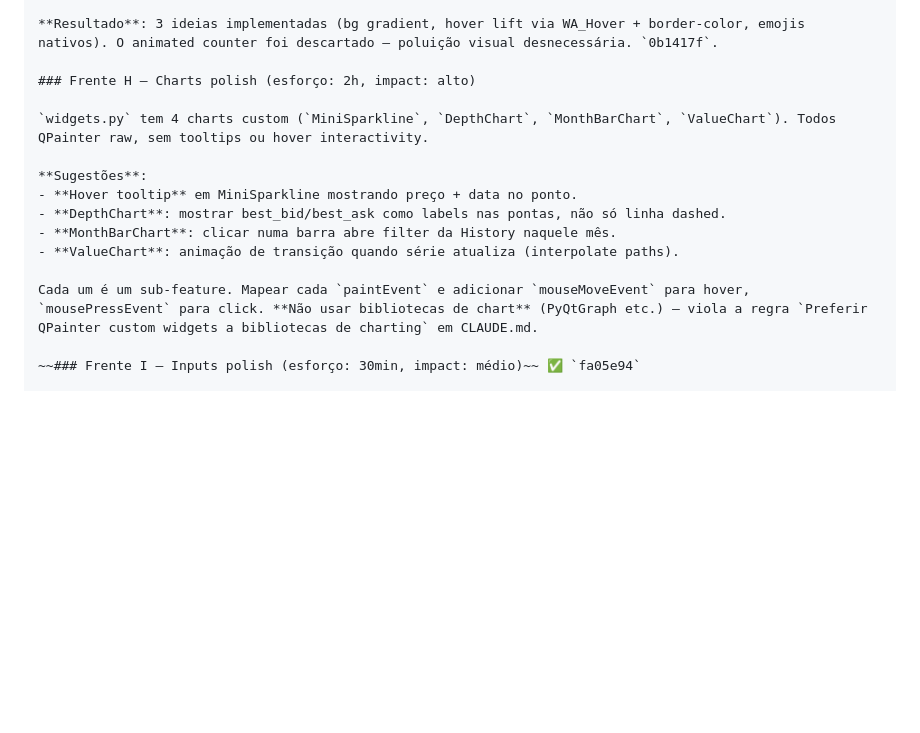
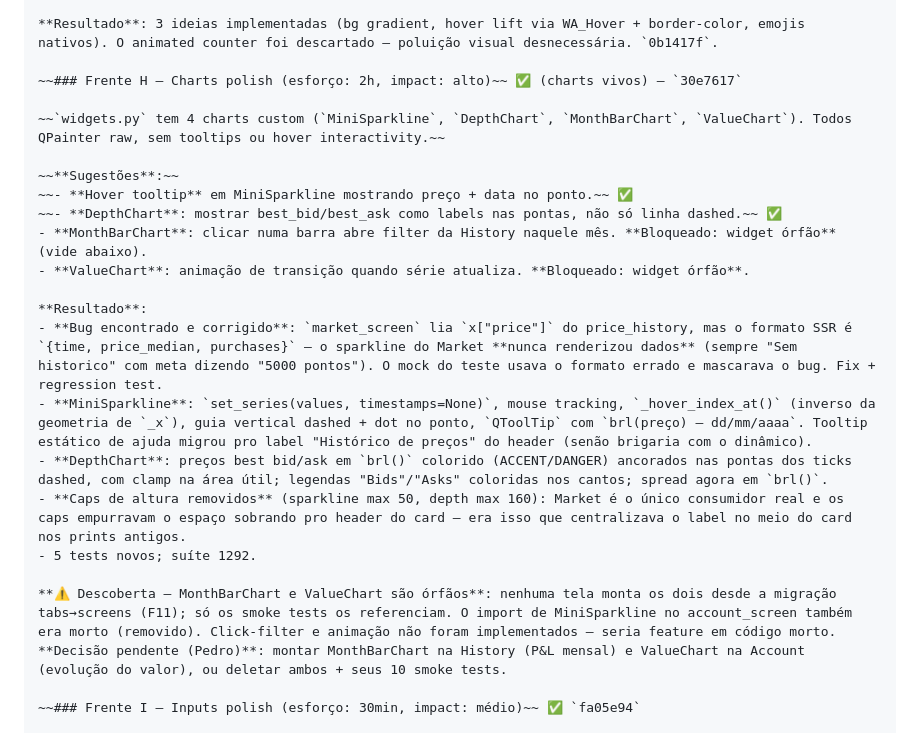
Before and after one commit to pedronokia/galaseca, a Markdown page: ROADMAP_UI.md, the part around one of its changes. Rendered like a GitHub page; blank space fills up the shorter version.

Commit message:
docs: ROADMAP_UI.md — Frente H marcada concluida (charts vivos)
Registra o bug price_median corrigido, hover/labels implementados, e a
descoberta de que MonthBarChart/ValueChart sao orfaos desde F11 —
decisao montar-ou-deletar fica com Pedro. Restantes: J > K > L.

```diff
--- a/ROADMAP_UI.md
+++ b/ROADMAP_UI.md
@@ -315,17 +315,24 @@ FS_DISPLAY   = "36pt"   # Big number (score)
 
 **Resultado**: 3 ideias implementadas (bg gradient, hover lift via WA_Hover + border-color, emojis nativos). O animated counter foi descartado — poluição visual desnecessária. `0b1417f`.
 
-### Frente H — Charts polish (esforço: 2h, impact: alto)
+~~### Frente H — Charts polish (esforço: 2h, impact: alto)~~ ✅ (charts vivos) — `30e7617`
 
-`widgets.py` tem 4 charts custom (`MiniSparkline`, `DepthChart`, `MonthBarChart`, `ValueChart`). Todos QPainter raw, sem tooltips ou hover interactivity.
+~~`widgets.py` tem 4 charts custom (`MiniSparkline`, `DepthChart`, `MonthBarChart`, `ValueChart`). Todos QPainter raw, sem tooltips ou hover interactivity.~~
 
-**Sugestões**:
-- **Hover tooltip** em MiniSparkline mostrando preço + data no ponto.
-- **DepthChart**: mostrar best_bid/best_ask como labels nas pontas, não só linha dashed.
-- **MonthBarChart**: clicar numa barra abre filter da History naquele mês.
-- **ValueChart**: animação de transição quando série atualiza (interpolate paths).
+~~**Sugestões**:~~
+~~- **Hover tooltip** em MiniSparkline mostrando preço + data no ponto.~~ ✅
+~~- **DepthChart**: mostrar best_bid/best_ask como labels nas pontas, não só linha dashed.~~ ✅
+- **MonthBarChart**: clicar numa barra abre filter da History naquele mês. **Bloqueado: widget órfão** (vide abaixo).
+- **ValueChart**: animação de transição quando série atualiza. **Bloqueado: widget órfão**.
 
-Cada um é um sub-feature. Mapear cada `paintEvent` e adicionar `mouseMoveEvent` para hover, `mousePressEvent` para click. **Não usar bibliotecas de chart** (PyQtGraph etc.) — viola a regra `Preferir QPainter custom widgets a bibliotecas de charting` em CLAUDE.md.
+**Resultado**:
+- **Bug encontrado e corrigido**: `market_screen` lia `x["price"]` do price_history, mas o formato SSR é `{time, price_median, purchases}` — o sparkline do Market **nunca renderizou dados** (sempre "Sem historico" com meta dizendo "5000 pontos"). O mock do teste usava o formato errado e mascarava o bug. Fix + regression test.
+- **MiniSparkline**: `set_series(values, timestamps=None)`, mouse tracking, `_hover_index_at()` (inverso da geometria de `_x`), guia vertical dashed + dot no ponto, `QToolTip` com `brl(preço) — dd/mm/aaaa`. Tooltip estático de ajuda migrou pro label "Histórico de preços" do header (senão brigaria com o dinâmico).
+- **DepthChart**: preços best bid/ask em `brl()` colorido (ACCENT/DANGER) ancorados nas pontas dos ticks dashed, com clamp na área útil; legendas "Bids"/"Asks" coloridas nos cantos; spread agora em `brl()`.
+- **Caps de altura removidos** (sparkline max 50, depth max 160): Market é o único consumidor real e os caps empurravam o espaço sobrando pro header do card — era isso que centralizava o label no meio do card nos prints antigos.
+- 5 tests novos; suíte 1292.
+
+**⚠️ Descoberta — MonthBarChart e ValueChart são órfãos**: nenhuma tela monta os dois desde a migração tabs→screens (F11); só os smoke tests os referenciam. O import de MiniSparkline no account_screen também era morto (removido). Click-filter e animação não foram implementados — seria feature em código morto. **Decisão pendente (Pedro)**: montar MonthBarChart na History (P&L mensal) e ValueChart na Account (evolução do valor), ou deletar ambos + seus 10 smoke tests.
 
 ~~### Frente I — Inputs polish (esforço: 30min, impact: médio)~~ ✅ `fa05e94`
 
```
Also changed, not shown: other parts of ROADMAP_UI.md (+1 -1 lines).
